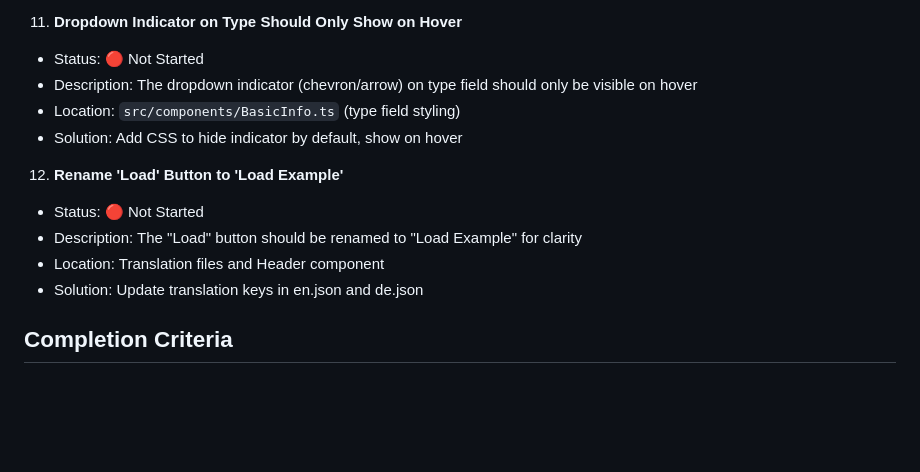
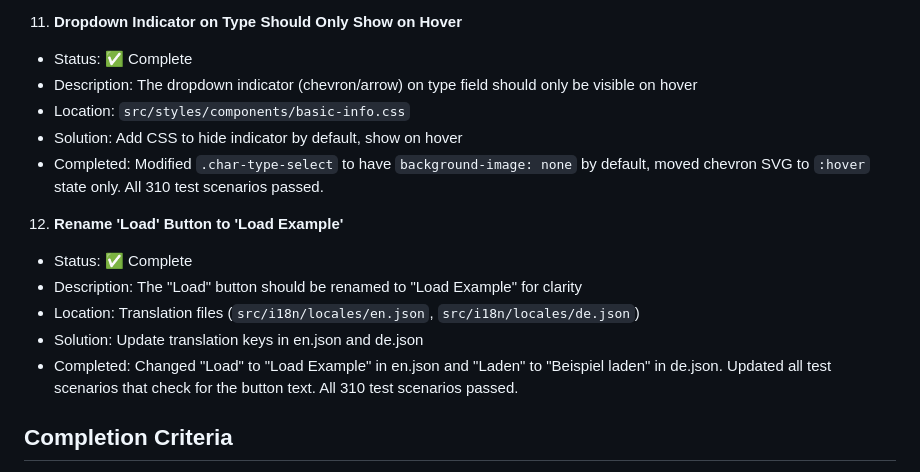
Before and after one commit to PeregrinTooc/numenera, a Markdown page: docs/UX_IMPROVEMENTS_TODO.md, the part around the change. Rendered like a GitHub page; blank space fills up the shorter version.

Commit message:
docs: mark issues #11 and #12 as complete

```diff
--- a/docs/UX_IMPROVEMENTS_TODO.md
+++ b/docs/UX_IMPROVEMENTS_TODO.md
@@ -76,17 +76,19 @@ This document tracks UI/UX improvements and bug fixes for the Numenera Character
 
 11. **Dropdown Indicator on Type Should Only Show on Hover**
 
-- Status: 🔴 Not Started
+- Status: ✅ Complete
 - Description: The dropdown indicator (chevron/arrow) on type field should only be visible on hover
-- Location: `src/components/BasicInfo.ts` (type field styling)
+- Location: `src/styles/components/basic-info.css`
 - Solution: Add CSS to hide indicator by default, show on hover
+- Completed: Modified `.char-type-select` to have `background-image: none` by default, moved chevron SVG to `:hover` state only. All 310 test scenarios passed.
 
 12. **Rename 'Load' Button to 'Load Example'**
 
-- Status: 🔴 Not Started
+- Status: ✅ Complete
 - Description: The "Load" button should be renamed to "Load Example" for clarity
-- Location: Translation files and Header component
+- Location: Translation files (`src/i18n/locales/en.json`, `src/i18n/locales/de.json`)
 - Solution: Update translation keys in en.json and de.json
+- Completed: Changed "Load" to "Load Example" in en.json and "Laden" to "Beispiel laden" in de.json. Updated all test scenarios that check for the button text. All 310 test scenarios passed.
 
 ## Completion Criteria
 
```
